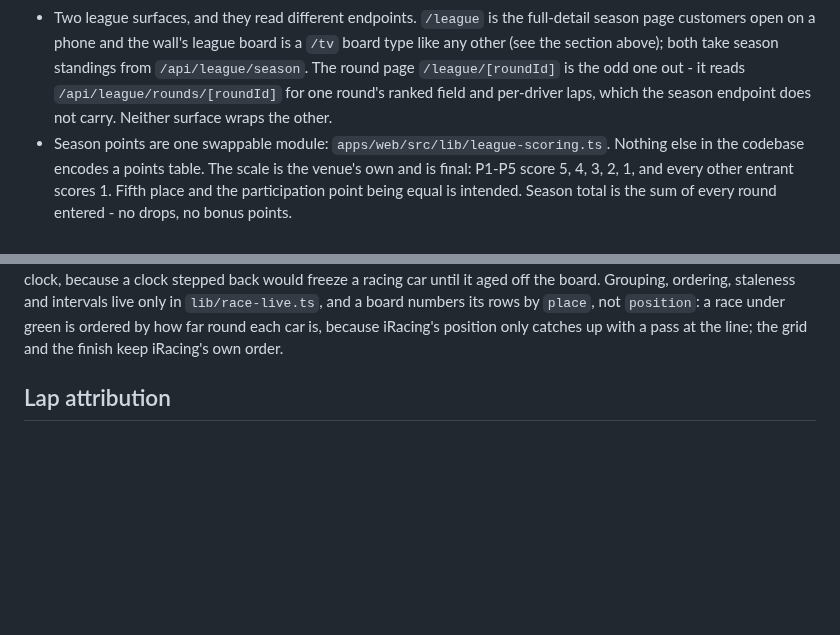
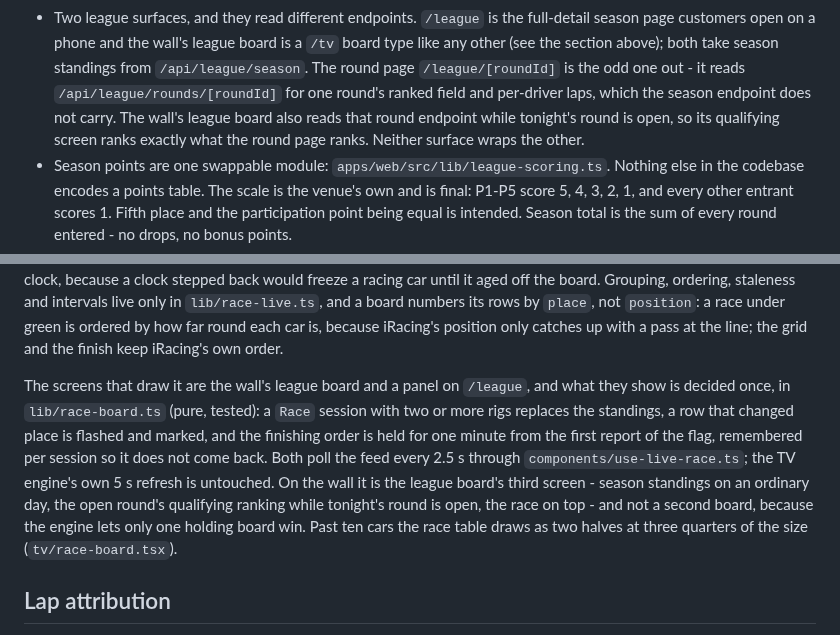
Before and after one commit to codyjohnsontx/oasisRaceControl, a Markdown page: AGENTS.md, 2 parts joined by grey strips. Drawn GitHub-style; blank space fills up the shorter version.

```diff
--- a/AGENTS.md
+++ b/AGENTS.md
@@ -142,7 +142,9 @@ during a simulated *database* outage needs `SKIP_MIGRATION_CHECK=1`.
   is a `/tv` board type like any other (see the section above); both take season
   standings from `/api/league/season`. The round page `/league/[roundId]` is the
   odd one out - it reads `/api/league/rounds/[roundId]` for one round's ranked
-  field and per-driver laps, which the season endpoint does not carry. Neither
+  field and per-driver laps, which the season endpoint does not carry. The wall's
+  league board also reads that round endpoint while tonight's round is open, so
+  its qualifying screen ranks exactly what the round page ranks. Neither
   surface wraps the other.
 - Season points are one swappable module: `apps/web/src/lib/league-scoring.ts`.
   Nothing else in the codebase encodes a points table. The scale is the venue's
@@ -174,6 +176,19 @@ ordering, staleness and intervals live only in `lib/race-live.ts`, and a board
 numbers its rows by `place`, not `position`: a race under green is ordered by
 how far round each car is, because iRacing's position only catches up with a
 pass at the line; the grid and the finish keep iRacing's own order.
+
+The screens that draw it are the wall's league board and a panel on `/league`,
+and what they show is decided once, in `lib/race-board.ts` (pure, tested): a
+`Race` session with two or more rigs replaces the standings, a row that
+changed place is flashed and marked, and the finishing order is held for one
+minute from the first report of the flag, remembered per session so it does
+not come back. Both poll the feed every 2.5 s through
+`components/use-live-race.ts`; the TV engine's own 5 s refresh is untouched.
+On the wall it is the league board's third screen - season standings on an
+ordinary day, the open round's qualifying ranking while tonight's round is
+open, the race on top - and not a second board, because the engine lets only
+one holding board win. Past ten cars the race table draws as two halves at
+three quarters of the size (`tv/race-board.tsx`).
 
 ## Lap attribution
 
```
Also changed, not shown: docs/live-race.md (+59 -3 lines), docs/images/live-race/league-phone-finish.png (added), docs/images/live-race/league-phone-race-swap.png (added), docs/images/live-race/tv-qualifying.png (added), docs/images/live-race/tv-race-20-cars.png (added), docs/images/live-race/tv-race-finish.png (added), docs/images/live-race/tv-race-swap.png (added), 12 other files.
